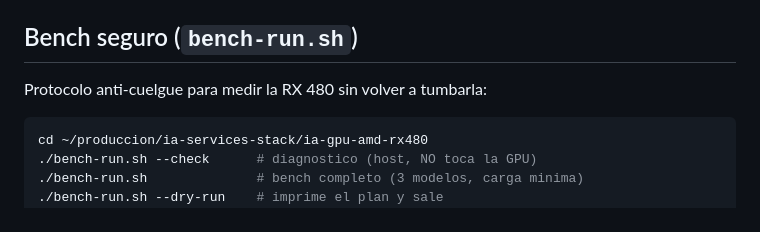
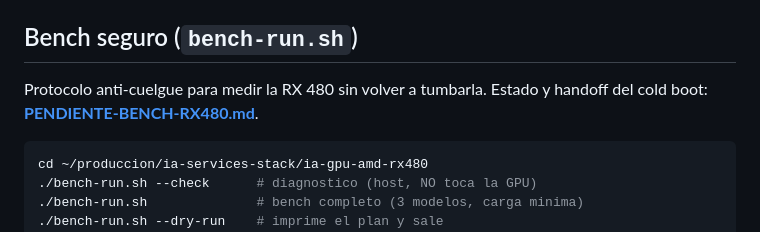
Before and after one commit to xukrutdonut/ia-services-gpu-stack, a Markdown page: ia-gpu-amd-rx480/README.md, the part around the change. GitHub-like rendering.

````diff
--- a/ia-gpu-amd-rx480/README.md
+++ b/ia-gpu-amd-rx480/README.md
@@ -127,7 +127,8 @@ Con `gpu-watchdog` configurado a 300s y aislamiento de Vulkan activo:
 
 ## Bench seguro (`bench-run.sh`)
 
-Protocolo anti-cuelgue para medir la RX 480 sin volver a tumbarla:
+Protocolo anti-cuelgue para medir la RX 480 sin volver a tumbarla.
+Estado y handoff del cold boot: **[PENDIENTE-BENCH-RX480.md](PENDIENTE-BENCH-RX480.md)**.
 
 ```bash
 cd ~/produccion/ia-services-stack/ia-gpu-amd-rx480
````
Also changed, not shown: ia-gpu-amd-rx480/PENDIENTE-BENCH-RX480.md (added, +121 -0 lines).
